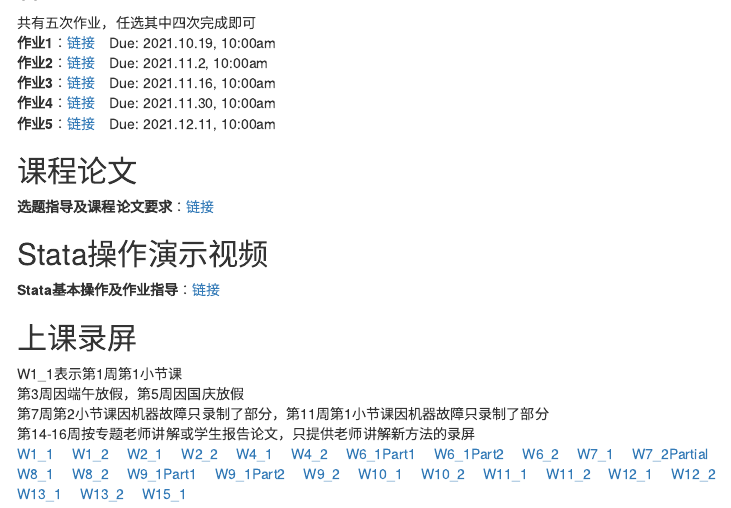
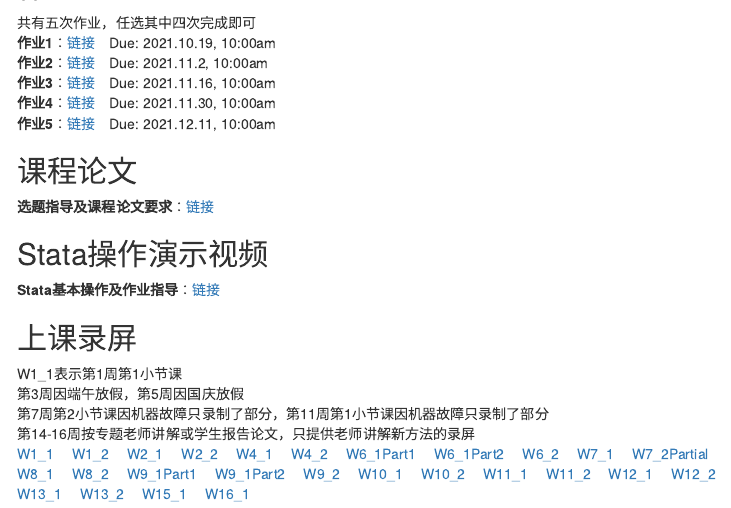
Before and after one commit to bingyenufe/Econometrics_2021, an R Markdown document (index.Rmd): the page in a window 1100 px wide, from 680 px down. The pictures show the output file index.html that the author committed with the source, opened offline; menus at the side of the page are left out.

Commit message:
ca20211221

```diff
--- a/index.Rmd
+++ b/index.Rmd
@@ -78,4 +78,5 @@ W1_1表示第1周第1小节课
 [W12_2](http://aiplay.iflyink.com/#/webShare?localId=e4a1a1c38ebd873f6a3fe941b0a932b6&uid=TDwUJHuhL0%2Bld%2B%2BWehIjVW8g2D4%2BlqI/UCIKihZK3a36NFmvTOV804YT5hpeSv62LElkhIGDUds6Mfdgi0eVUUyRSwVDMr%2BCZWAJH8arkFPnycCjvbLe80iTdft0McJfStAbcKNsKgiryeWaD74ebZmvARg8AVeB5DMBR11agV8=)&emsp;
 [W13_1](http://aiplay.iflyink.com/#/webShare?localId=ceb1c0dcb0cce97f7640e1a21433f775&uid=WE5jbA6xDgz3PbwYVOBEh5OnHPukExlf82qQEt3QufueNxQpXtFWZXCf8IofrbiQf6aBvMgFzmRXiBr62PxQ9aSen1KjsBOQyWqPqDPYiFPqn1yEZlLDl3YrjxX4QCJmNHaTWVlJ62Wp3jCg14a5izpcqAZrnA/4tMLMNVnClKk=)&emsp;
 [W13_2](http://aiplay.iflyink.com/#/webShare?localId=19f760a50975f715d9fec69546224c8d&uid=WE5jbA6xDgz3PbwYVOBEh5OnHPukExlf82qQEt3QufueNxQpXtFWZXCf8IofrbiQf6aBvMgFzmRXiBr62PxQ9aSen1KjsBOQyWqPqDPYiFPqn1yEZlLDl3YrjxX4QCJmNHaTWVlJ62Wp3jCg14a5izpcqAZrnA/4tMLMNVnClKk=)&emsp;
-[W15_1](http://aiplay.iflyink.com/#/webShare?localId=a204e612b499a7e1953459c43350af32&uid=HM0f/2Usa4OEZkcDo/PLJTec8ZA38Y8PNgJwUyPH/knUZEIkKyWwJ6YA//y1srkbFtJaAeio39cWS5PiGh19eNKVZZEY8iH33M243VW8m/Y0iy8iYqfA1B7GHUN%2BUMjyIdMhDqqgciC6JHFS2lM4xhpx0yfgMWj9ieFGkgSMUJ8=)
+[W15_1](http://aiplay.iflyink.com/#/webShare?localId=a204e612b499a7e1953459c43350af32&uid=HM0f/2Usa4OEZkcDo/PLJTec8ZA38Y8PNgJwUyPH/knUZEIkKyWwJ6YA//y1srkbFtJaAeio39cWS5PiGh19eNKVZZEY8iH33M243VW8m/Y0iy8iYqfA1B7GHUN%2BUMjyIdMhDqqgciC6JHFS2lM4xhpx0yfgMWj9ieFGkgSMUJ8=)&emsp;
+[W16_1](http://aiplay.iflyink.com/#/webShare?localId=cc0175c1950f3eff933ecad2f01db023&uid=iCR6iiy%2B6ZoJ2Ssg4wTFDt/qAgB3VOsNsLaM5PMVQSQwu5QOWLCDqbB4f5CT2sBhJnJl5arUkcUSRfuysfdLT2XoVFxWKyE0sTxt1gv59Q/pwo1N1P%2B5Qa9PN78O6ckDs7oa7d6mo9H5pGJ7Hi73HbHX7iJ89lUGsVNex5Nmp7U=)
```
Also changed, not shown: index.html.
